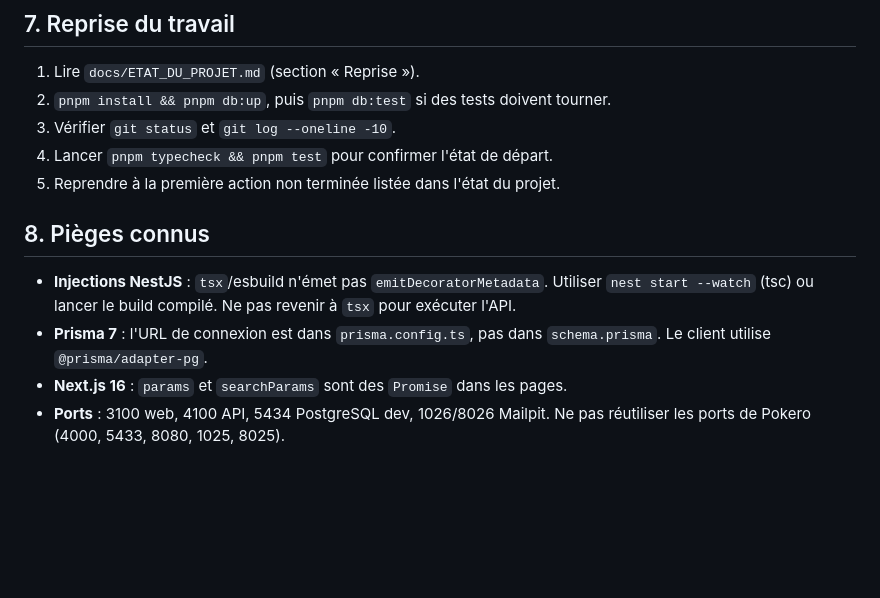
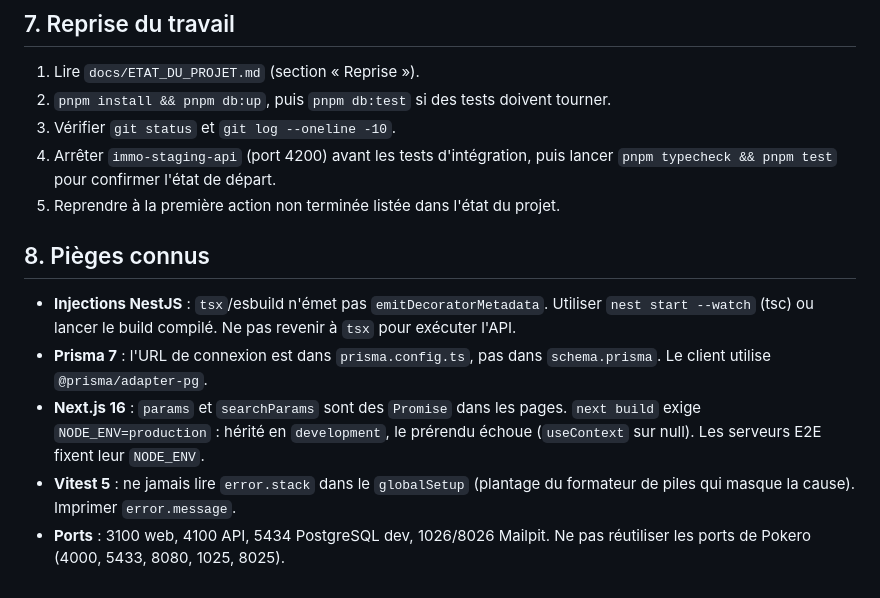
Before and after one commit to noameunier/immo-manager, a Markdown page: AGENTS.md, the part around the change. Rendered like a GitHub page; blank space fills up the shorter version.

```diff
--- a/AGENTS.md
+++ b/AGENTS.md
@@ -93,7 +93,8 @@ poursuivre les tâches indépendantes.
 1. Lire `docs/ETAT_DU_PROJET.md` (section « Reprise »).
 2. `pnpm install && pnpm db:up`, puis `pnpm db:test` si des tests doivent tourner.
 3. Vérifier `git status` et `git log --oneline -10`.
-4. Lancer `pnpm typecheck && pnpm test` pour confirmer l'état de départ.
+4. Arrêter `immo-staging-api` (port 4200) avant les tests d'intégration, puis
+   lancer `pnpm typecheck && pnpm test` pour confirmer l'état de départ.
 5. Reprendre à la première action non terminée listée dans l'état du projet.
 
 ## 8. Pièges connus
@@ -104,5 +105,9 @@ poursuivre les tâches indépendantes.
 - **Prisma 7** : l'URL de connexion est dans `prisma.config.ts`, pas dans `schema.prisma`.
   Le client utilise `@prisma/adapter-pg`.
 - **Next.js 16** : `params` et `searchParams` sont des `Promise` dans les pages.
+  `next build` exige `NODE_ENV=production` : hérité en `development`, le prérendu
+  échoue (`useContext` sur null). Les serveurs E2E fixent leur `NODE_ENV`.
+- **Vitest 5** : ne jamais lire `error.stack` dans le `globalSetup` (plantage du
+  formateur de piles qui masque la cause). Imprimer `error.message`.
 - **Ports** : 3100 web, 4100 API, 5434 PostgreSQL dev, 1026/8026 Mailpit. Ne pas réutiliser
   les ports de Pokero (4000, 5433, 8080, 1025, 8025).
```
Also changed, not shown: docs/ETAT_DU_PROJET.md (+31 -15 lines).
